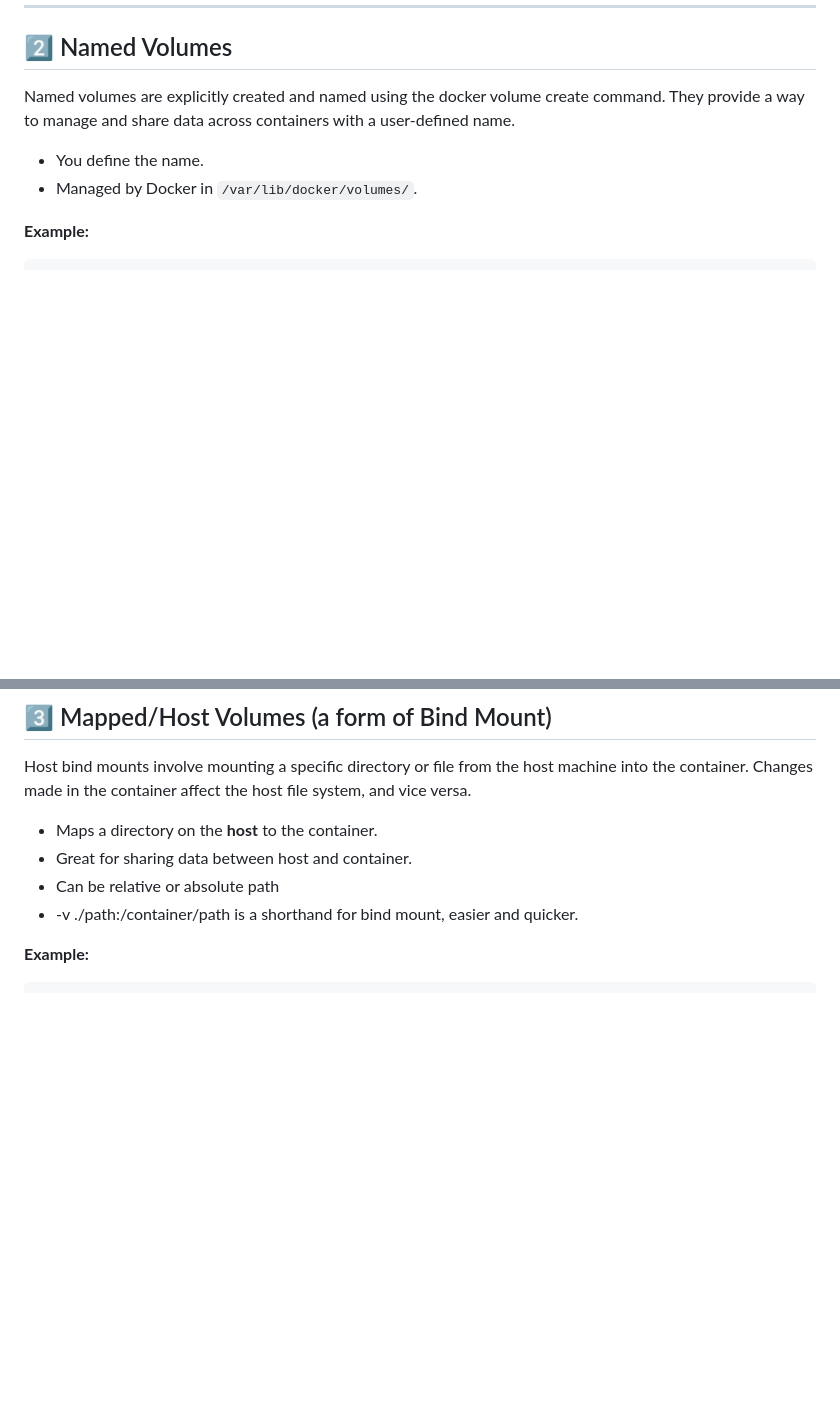
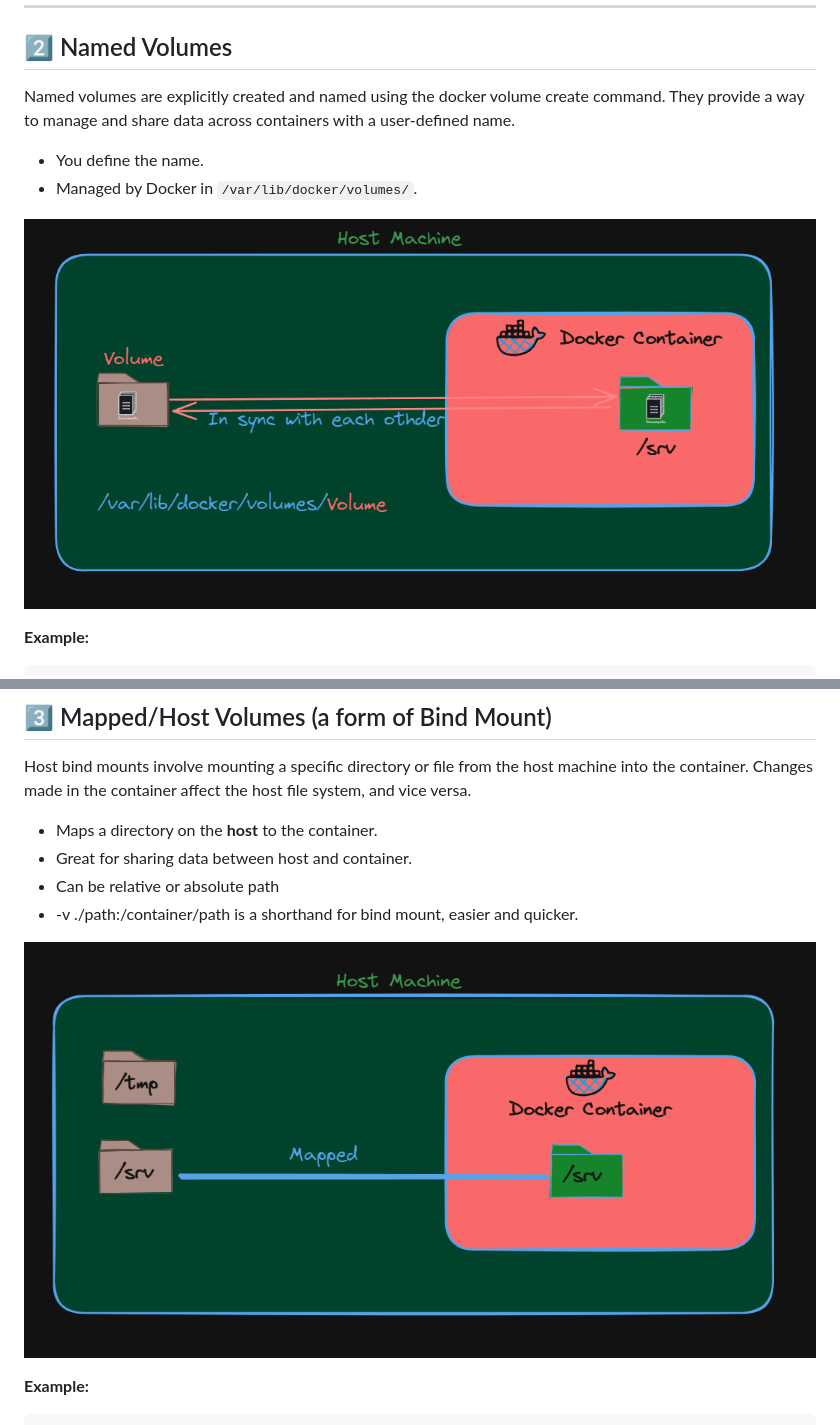
Before and after one commit to meibraransari/Docker-Zero-to-Hero, a Markdown page: Day-14_Docker_Volume_Mount_tmfs/README.MD, 2 parts joined by grey strips. Drawn GitHub-style; pictures changed too: Day-14_Docker_Volume_Mount_tmfs/assets/bind_mount.png (added), Day-14_Docker_Volume_Mount_tmfs/assets/named_volume.png (added); blank space fills up the shorter version.

Commit message:
Added day 14

````diff
--- a/Day-14_Docker_Volume_Mount_tmfs/README.MD
+++ b/Day-14_Docker_Volume_Mount_tmfs/README.MD
@@ -68,6 +68,8 @@ docker volume ls
 * You define the name.
 * Managed by Docker in `/var/lib/docker/volumes/`.
 
+![image_layers](assets/named_volume.png)
+
 **Example:**
 
 ```bash
@@ -88,6 +90,8 @@ Host bind mounts involve mounting a specific directory or file from the host mac
 * Great for sharing data between host and container.
 * Can be relative or absolute path
 * -v ./path:/container/path is a shorthand for bind mount, easier and quicker.
+
+![image_layers](assets/bind_mount.png)
 
 **Example:**
 
````
Also changed, not shown: other parts of Day-14_Docker_Volume_Mount_tmfs/README.MD (+3 -1 lines), Day-14_Docker_Volume_Mount_tmfs/assets/shared_volume.png (added).
